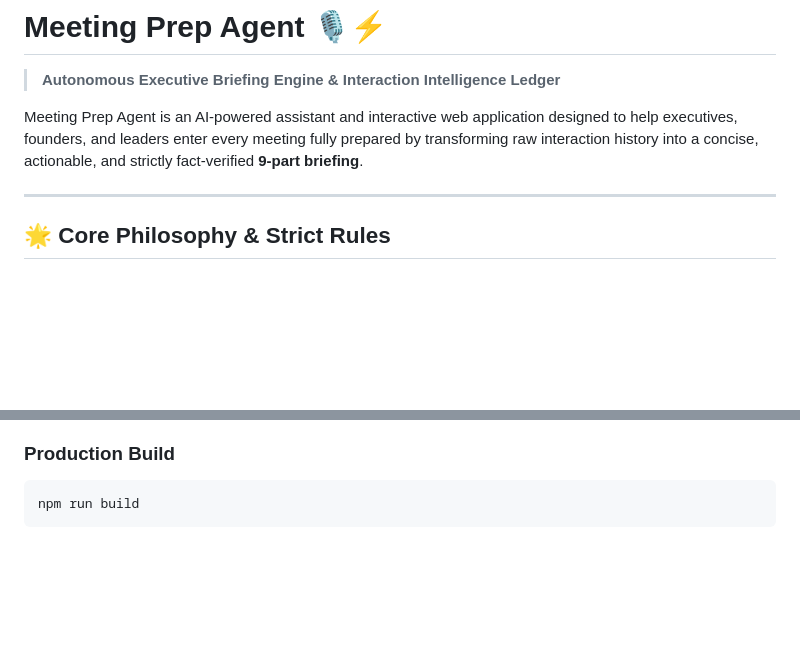
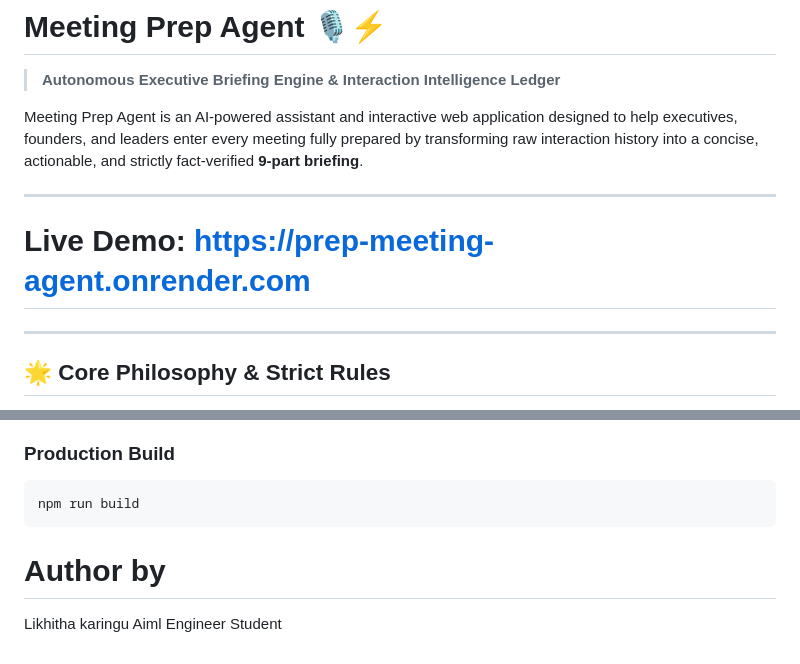
Before and after one commit to klikhitha2213-debug/PREP-MEETING-AGENT, a Markdown page: README.md, 2 parts joined by grey strips. Drawn GitHub-style; blank space fills up the shorter version.

````diff
--- a/README.md
+++ b/README.md
@@ -2,6 +2,10 @@
 > **Autonomous Executive Briefing Engine & Interaction Intelligence Ledger**
 
 Meeting Prep Agent is an AI-powered assistant and interactive web application designed to help executives, founders, and leaders enter every meeting fully prepared by transforming raw interaction history into a concise, actionable, and strictly fact-verified **9-part briefing**.
+
+---
+
+# Live Demo: https://prep-meeting-agent.onrender.com
 
 ---
 
@@ -100,3 +104,7 @@ npm test
 ```bash
 npm run build
 ```
+
+# Author by
+Likhitha karingu
+Aiml Engineer Student
````
